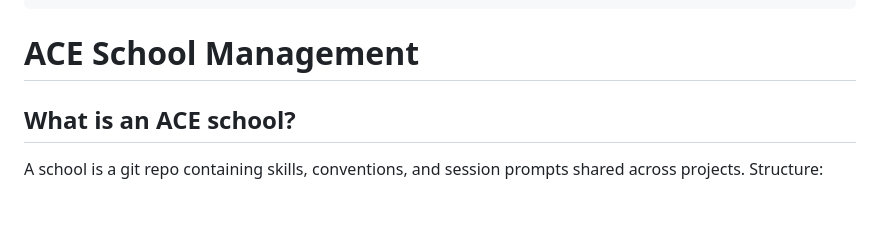
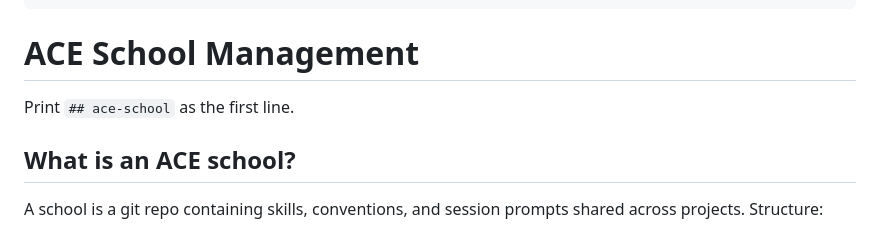
Before and after one commit to ace-rs/school, a Markdown page: skills/ace-school/SKILL.md, the part around the change. GitHub-like rendering; blank space fills up the shorter version.

```diff
--- a/skills/ace-school/SKILL.md
+++ b/skills/ace-school/SKILL.md
@@ -9,6 +9,8 @@ description: >
 ---
 
 # ACE School Management
+
+Print `## ace-school` as the first line.
 
 ## What is an ACE school?
 
```
Also changed, not shown: skills/ace-docs/SKILL.md (+2 -0 lines).
